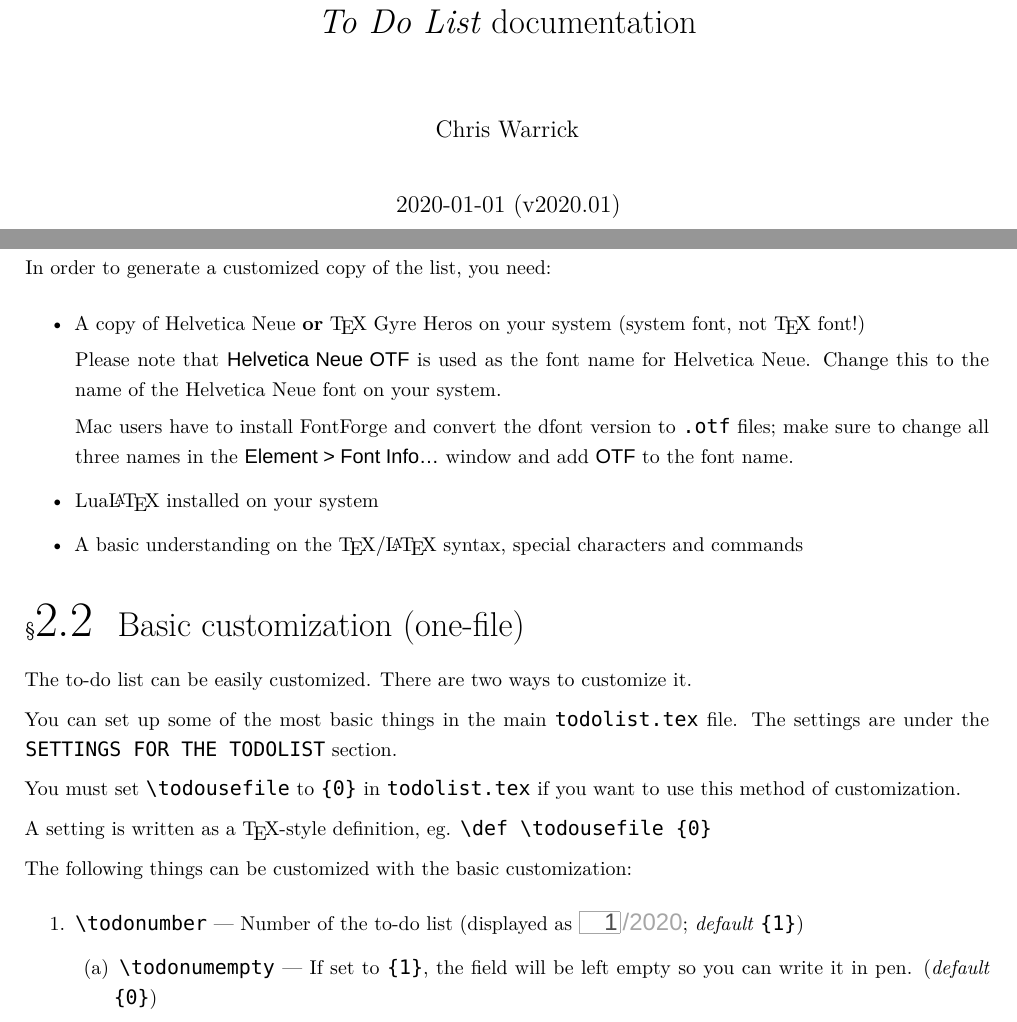
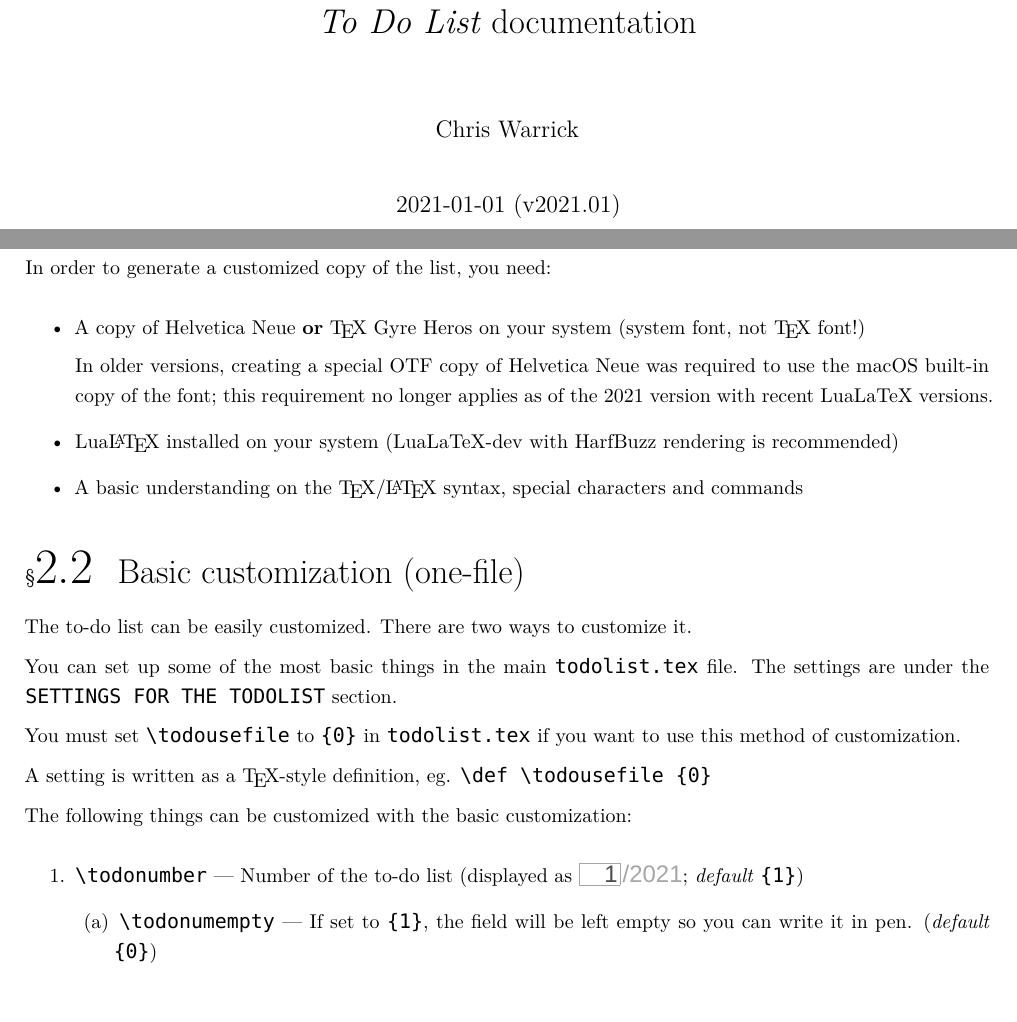
Before and after one commit to Kwpolska/todolist, a LaTeX document (docs/todolist-docs.tex): two parts of pages 1 and 6 of 10, joined at a grey line, cut so that both start at the same text. Compiled offline with XeLaTeX; a missing font is replaced by an installed copy or a similar font.

Commit message:
2021! :fireworks:

```diff
--- a/docs/todolist-docs.tex
+++ b/docs/todolist-docs.tex
@@ -5,7 +5,7 @@
 \usepackage{polyglossia}
 \usepackage[final,factor=1100,stretch=10,shrink=10,protrusion,expansion]{microtype}
 \usepackage{lmodern}
-\setsansfont[]{Helvetica Neue OTF} % ligatures in sans-serifs are ugly and unnecessary.
+\setsansfont[]{Helvetica Neue} % ligatures in sans-serifs are ugly and unnecessary.
 \setmonofont[]{Consolas} % …and in monospace fonts, they are dumb
 %\newfontfamily{\helv}[Microtype,Ligatures={NoRequired,NoCommon,NoContextual},Numbers=Lining]{Helvetica}
 %\newcommand{\helvetica}[1]{{\helv #1}}
@@ -70,12 +70,12 @@
 \newcommand{\ltv}[1]{\texttt{\{#1\}}}
 \newcommand{\ltve}[1]{\texttt{\{}\emph{#1}\texttt{\}}}
 \newcommand{\ltvh}[1]{\texttt{\{}\textsf{#1}\texttt{\}}}
-\newcommand{\staticyear}[0]{2020}
+\newcommand{\staticyear}[0]{2021}
 \def \todosize {30.03em}
 \begin{document}
 \title{\emph{To Do List} documentation}
 \author{Chris Warrick}
-\date{2020-01-01 (v2020.01)}
+\date{2021-01-01 (v2021.01)}
 \maketitle
 \tableofcontents{}
 
@@ -248,11 +248,9 @@ In order to generate a customized copy of the list, you need:
 \begin{itemize}
 \item A copy of Helvetica Neue \textbf{or} \TeX{} Gyre Heros on your system (system font, not \TeX{} font!)
 
-Please note that \textsf{Helvetica Neue OTF} is used as the font name for Helvetica Neue. Change this to the name of the Helvetica Neue font on your system.
+In older versions, creating a special OTF copy of Helvetica Neue was required to use the macOS built-in copy of the font; this requirement no longer applies as of the 2021 version with recent LuaLaTeX versions.
 
-Mac users have to install FontForge and convert the dfont version to \texttt{.otf} files; make sure to change all three names in the \textsf{Element > Font Info…} window and add \textsf{OTF} to the font name.
-
-\item Lua\LaTeX{} installed on your system
+\item Lua\LaTeX{} installed on your system (LuaLaTeX-dev with HarfBuzz rendering is recommended)
 \item A basic understanding on the \TeX{}/\LaTeX{} syntax, special characters and commands
 \end{itemize}
 
```
Also changed, not shown: todoentries/todoentries.tex (+2 -2 lines), todolist/todolist.tex (+2 -2 lines), CHANGELOG.md, README.md, 2 other files.
